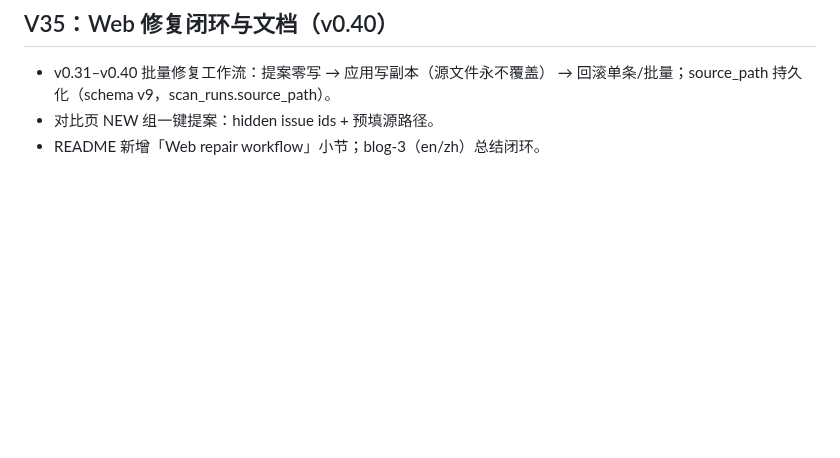
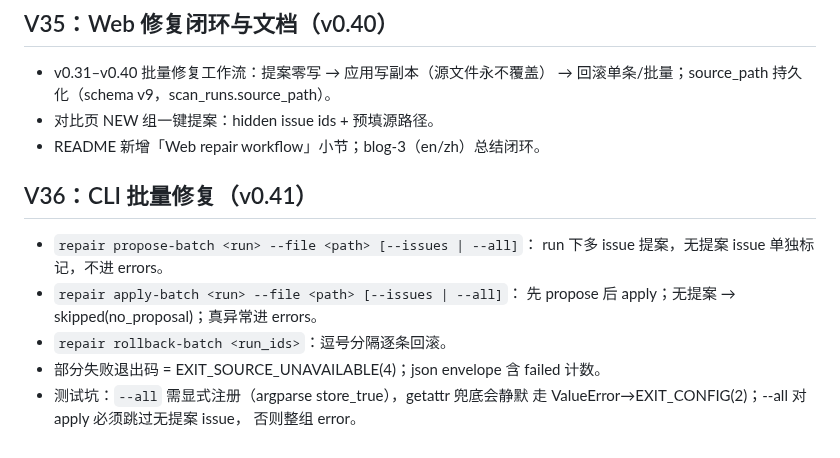
Before and after one commit to Jackxiaozhiren/datasentry, a Markdown page: docs/DEVELOPMENT.md, the part around the change. Drawn GitHub-style; blank space fills up the shorter version.

Commit message:
docs: V36 dev note (CLI batch repair)

```diff
--- a/docs/DEVELOPMENT.md
+++ b/docs/DEVELOPMENT.md
@@ -996,3 +996,16 @@ make lint && make type && make test   # 或 make check（含覆盖率门禁）
   → 回滚单条/批量；source_path 持久化（schema v9，scan_runs.source_path）。
 - 对比页 NEW 组一键提案：hidden issue ids + 预填源路径。
 - README 新增「Web repair workflow」小节；blog-3（en/zh）总结闭环。
+
+
+## V36：CLI 批量修复（v0.41）
+
+- `repair propose-batch <run> --file <path> [--issues | --all]`：
+  run 下多 issue 提案，无提案 issue 单独标记，不进 errors。
+- `repair apply-batch <run> --file <path> [--issues | --all]`：
+  先 propose 后 apply；无提案 → skipped(no_proposal)；真异常进 errors。
+- `repair rollback-batch <run_ids>`：逗号分隔逐条回滚。
+- 部分失败退出码 = EXIT_SOURCE_UNAVAILABLE(4)；json envelope 含 failed 计数。
+- 测试坑：`--all` 需显式注册（argparse store_true），getattr 兜底会静默
+  走 ValueError→EXIT_CONFIG(2)；--all 对 apply 必须跳过无提案 issue，
+  否则整组 error。
```
